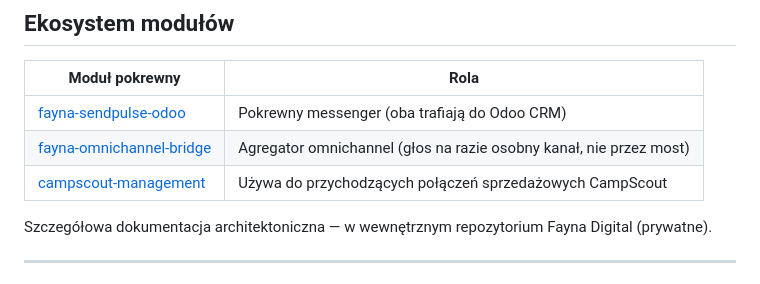
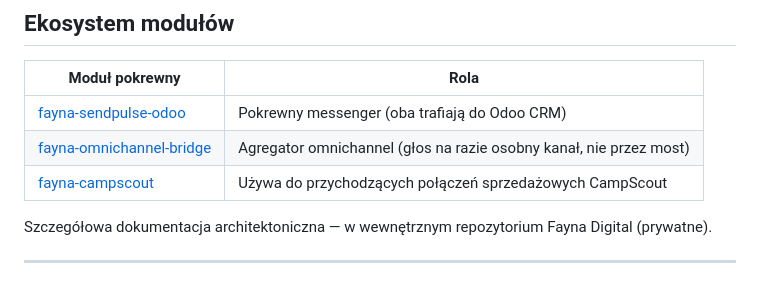
Before and after one commit to fayna-digital/fayna-zadarma-odoo, a Markdown page: README.md, the part around the change. GitHub-like rendering.

Commit message:
docs(readme): popraw martwe linki do repozytoriow
Repozytoria przeniesiono z konta osobistego VladSh77 do organizacji
fayna-digital — stare adresy zwracaly 404. Zaktualizowano komendy git clone
i odwolania miedzy modulami.

```diff
--- a/README.md
+++ b/README.md
@@ -361,7 +361,7 @@ Trigger do refaktoryzacji: gdy klient poprosi o innego providera. Obecnie nie bl
 |----------------|------|
 | [fayna-sendpulse-odoo](https://github.com/fayna-digital/fayna-sendpulse-odoo) | Pokrewny messenger (oba trafiają do Odoo CRM) |
 | [fayna-omnichannel-bridge](https://github.com/fayna-digital/fayna-omnichannel-bridge) | Agregator omnichannel (głos na razie osobny kanał, nie przez most) |
-| [campscout-management](https://github.com/VladSh77/campscout-management) | Używa do przychodzących połączeń sprzedażowych CampScout |
+| [fayna-campscout](https://github.com/fayna-digital/fayna-campscout) | Używa do przychodzących połączeń sprzedażowych CampScout |
 
 Szczegółowa dokumentacja architektoniczna — w wewnętrznym repozytorium Fayna Digital (prywatne).
 
```
